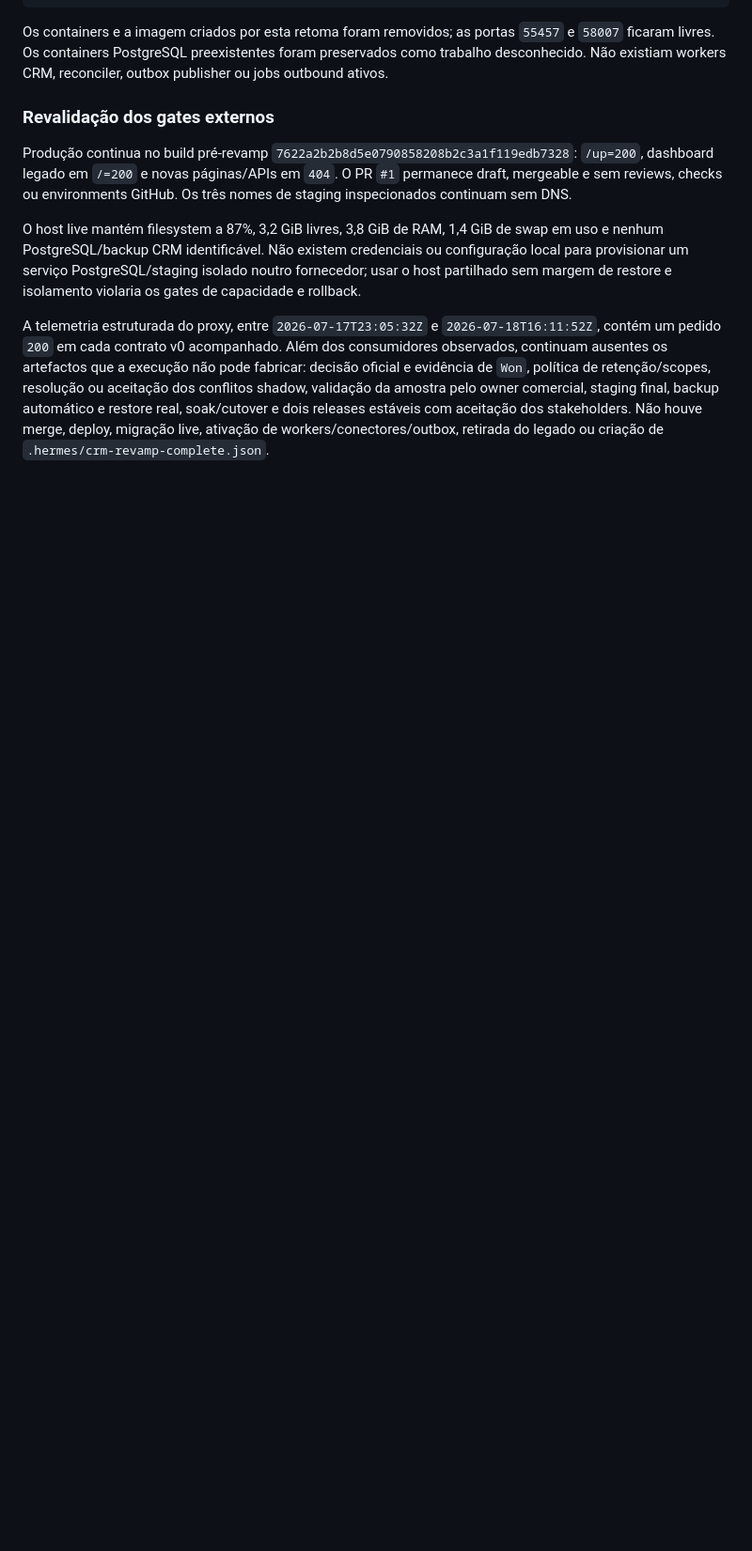
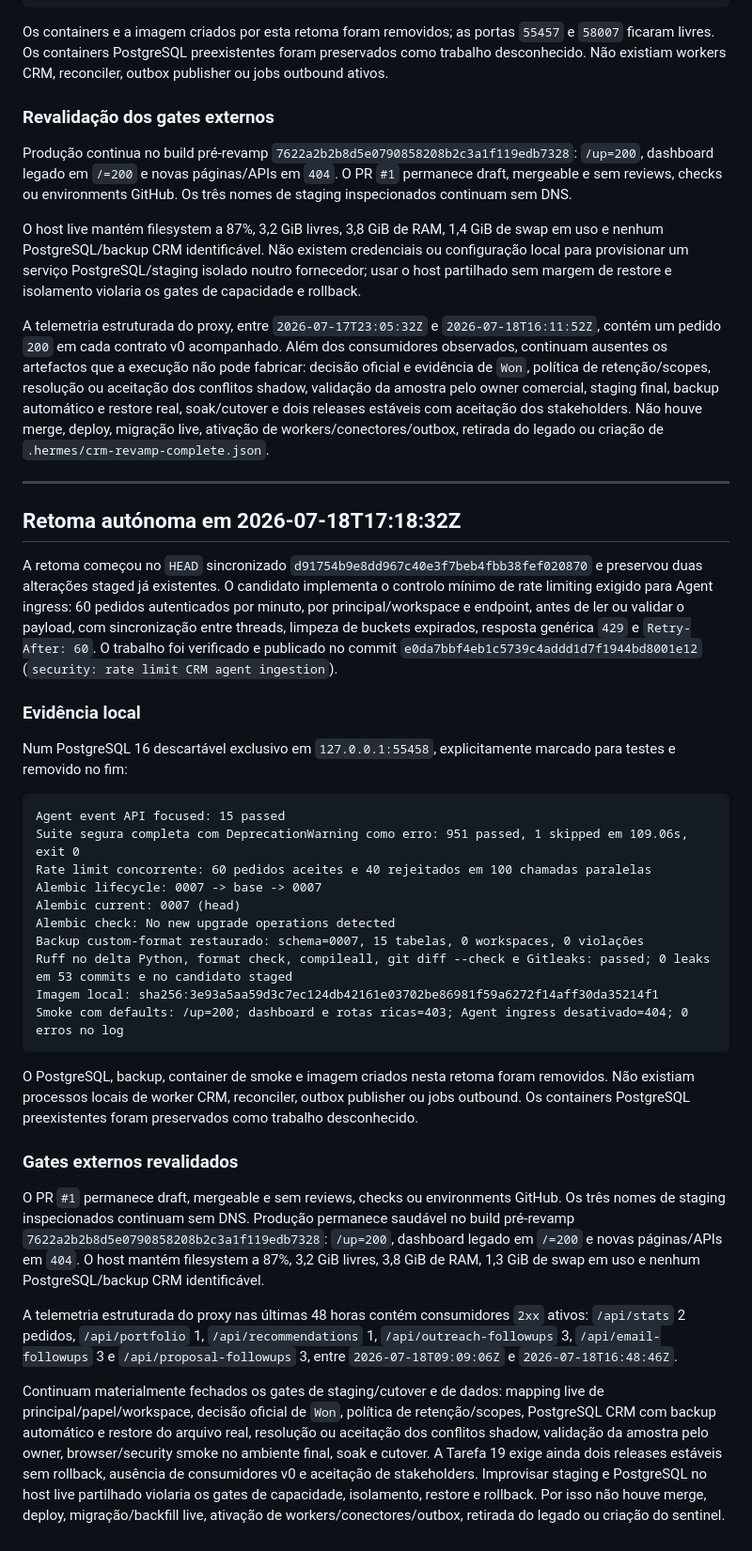
Before and after one commit to zelusototmayor/lead-automation, a Markdown page: docs/crm/CURRENT_STATE.md, the part around the change. Shown at 94% size. Rendered like a GitHub page; blank space fills up the shorter version.

Commit message:
docs: record CRM rate-limit and gate evidence

````diff
--- a/docs/crm/CURRENT_STATE.md
+++ b/docs/crm/CURRENT_STATE.md
@@ -1096,3 +1096,36 @@ Produção continua no build pré-revamp `7622a2b2b8d5e0790858208b2c3a1f119edb73
 O host live mantém filesystem a 87%, 3,2 GiB livres, 3,8 GiB de RAM, 1,4 GiB de swap em uso e nenhum PostgreSQL/backup CRM identificável. Não existem credenciais ou configuração local para provisionar um serviço PostgreSQL/staging isolado noutro fornecedor; usar o host partilhado sem margem de restore e isolamento violaria os gates de capacidade e rollback.
 
 A telemetria estruturada do proxy, entre `2026-07-17T23:05:32Z` e `2026-07-18T16:11:52Z`, contém um pedido `200` em cada contrato v0 acompanhado. Além dos consumidores observados, continuam ausentes os artefactos que a execução não pode fabricar: decisão oficial e evidência de `Won`, política de retenção/scopes, resolução ou aceitação dos conflitos shadow, validação da amostra pelo owner comercial, staging final, backup automático e restore real, soak/cutover e dois releases estáveis com aceitação dos stakeholders. Não houve merge, deploy, migração live, ativação de workers/conectores/outbox, retirada do legado ou criação de `.hermes/crm-revamp-complete.json`.
+
+---
+
+## Retoma autónoma em 2026-07-18T17:18:32Z
+
+A retoma começou no `HEAD` sincronizado `d91754b9e8dd967c40e3f7beb4fbb38fef020870` e preservou duas alterações staged já existentes. O candidato implementa o controlo mínimo de rate limiting exigido para Agent ingress: 60 pedidos autenticados por minuto, por principal/workspace e endpoint, antes de ler ou validar o payload, com sincronização entre threads, limpeza de buckets expirados, resposta genérica `429` e `Retry-After: 60`. O trabalho foi verificado e publicado no commit `e0da7bbf4eb1c5739c4addd1d7f1944bd8001e12` (`security: rate limit CRM agent ingestion`).
+
+### Evidência local
+
+Num PostgreSQL 16 descartável exclusivo em `127.0.0.1:55458`, explicitamente marcado para testes e removido no fim:
+
+```text
+Agent event API focused: 15 passed
+Suite segura completa com DeprecationWarning como erro: 951 passed, 1 skipped em 109.06s, exit 0
+Rate limit concorrente: 60 pedidos aceites e 40 rejeitados em 100 chamadas paralelas
+Alembic lifecycle: 0007 -> base -> 0007
+Alembic current: 0007 (head)
+Alembic check: No new upgrade operations detected
+Backup custom-format restaurado: schema=0007, 15 tabelas, 0 workspaces, 0 violações
+Ruff no delta Python, format check, compileall, git diff --check e Gitleaks: passed; 0 leaks em 53 commits e no candidato staged
+Imagem local: sha256:3e93a5aa59d3c7ec124db42161e03702be86981f59a6272f14aff30da35214f1
+Smoke com defaults: /up=200; dashboard e rotas ricas=403; Agent ingress desativado=404; 0 erros no log
+```
+
+O PostgreSQL, backup, container de smoke e imagem criados nesta retoma foram removidos. Não existiam processos locais de worker CRM, reconciler, outbox publisher ou jobs outbound. Os containers PostgreSQL preexistentes foram preservados como trabalho desconhecido.
+
+### Gates externos revalidados
+
+O PR `#1` permanece draft, mergeable e sem reviews, checks ou environments GitHub. Os três nomes de staging inspecionados continuam sem DNS. Produção permanece saudável no build pré-revamp `7622a2b2b8d5e0790858208b2c3a1f119edb7328`: `/up=200`, dashboard legado em `/=200` e novas páginas/APIs em `404`. O host mantém filesystem a 87%, 3,2 GiB livres, 3,8 GiB de RAM, 1,3 GiB de swap em uso e nenhum PostgreSQL/backup CRM identificável.
+
+A telemetria estruturada do proxy nas últimas 48 horas contém consumidores `2xx` ativos: `/api/stats` 2 pedidos, `/api/portfolio` 1, `/api/recommendations` 1, `/api/outreach-followups` 3, `/api/email-followups` 3 e `/api/proposal-followups` 3, entre `2026-07-18T09:09:06Z` e `2026-07-18T16:48:46Z`.
+
+Continuam materialmente fechados os gates de staging/cutover e de dados: mapping live de principal/papel/workspace, decisão oficial de `Won`, política de retenção/scopes, PostgreSQL CRM com backup automático e restore do arquivo real, resolução ou aceitação dos conflitos shadow, validação da amostra pelo owner, browser/security smoke no ambiente final, soak e cutover. A Tarefa 19 exige ainda dois releases estáveis sem rollback, ausência de consumidores v0 e aceitação de stakeholders. Improvisar staging e PostgreSQL no host live partilhado violaria os gates de capacidade, isolamento, restore e rollback. Por isso não houve merge, deploy, migração/backfill live, ativação de workers/conectores/outbox, retirada do legado ou criação do sentinel.
````
